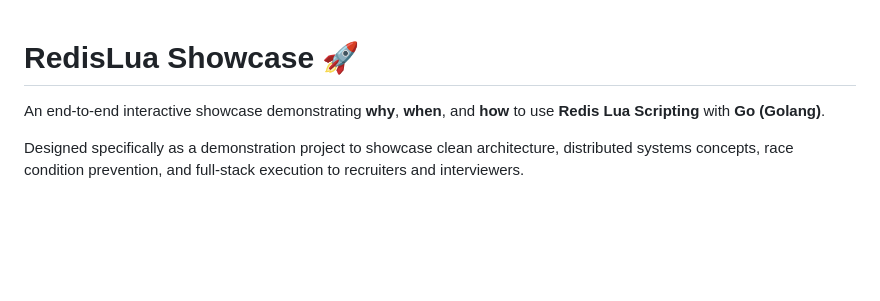
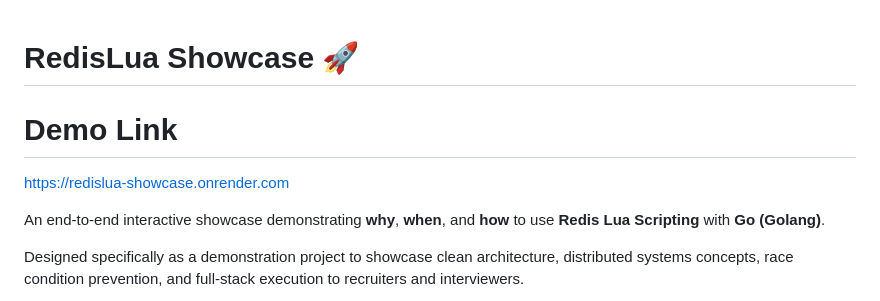
Before and after one commit to arinjaysharma/redislua-showcase, a Markdown page: README.md, the part around the change. Drawn GitHub-style; blank space fills up the shorter version.

Commit message:
add demo link

```diff
--- a/README.md
+++ b/README.md
@@ -1,4 +1,8 @@
 # RedisLua Showcase 🚀
+
+# Demo Link
+
+https://redislua-showcase.onrender.com
 
 An end-to-end interactive showcase demonstrating **why**, **when**, and **how** to use **Redis Lua Scripting** with **Go (Golang)**.
 
```
